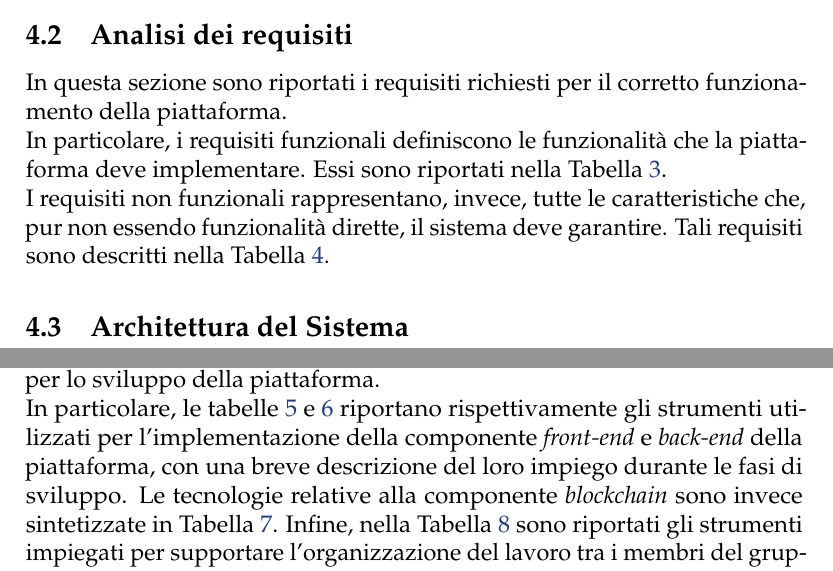
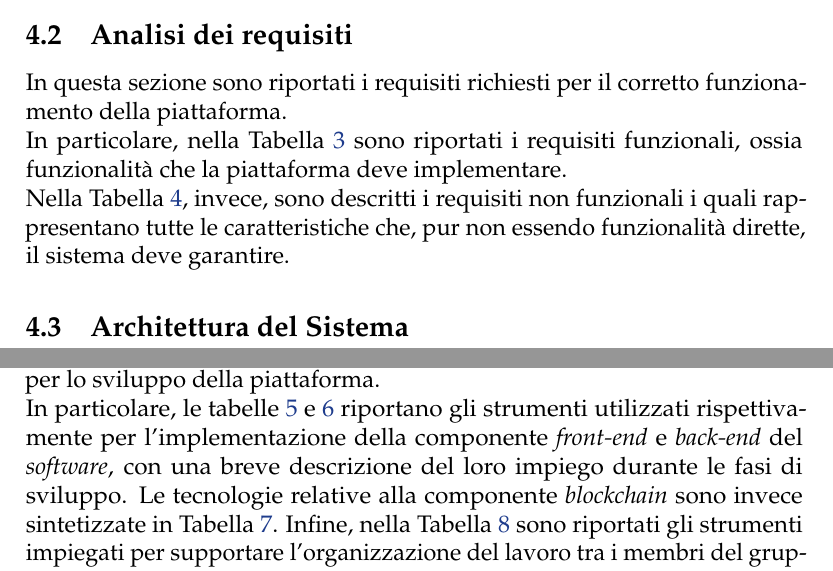
Before and after one commit to Jonnycp/Chain4Good, a LaTeX document (report/relazione/main.tex, which reads report/relazione/chapters/progettazione.tex): two parts of pages 18 and 20 of 35, joined at a grey line, cut so that both start at the same text. Compiled offline with pdfLaTeX.

Commit message:
fix analisi

```diff
--- a/report/relazione/chapters/progettazione.tex
+++ b/report/relazione/chapters/progettazione.tex
@@ -27,8 +27,8 @@ Chain4Good, dunque, si propone come una piattaforma capace di ridefinire il conc
 
 \subsection{Analisi dei requisiti}
 In questa sezione sono riportati i requisiti richiesti per il corretto funzionamento della piattaforma. \\
-In particolare, i requisiti funzionali definiscono le funzionalità che la piattaforma deve implementare. Essi sono riportati nella Tabella~\ref{tab:requisiti_funzionali}.\\
-I requisiti non funzionali rappresentano, invece, tutte le caratteristiche che, pur non essendo funzionalità dirette, il sistema deve garantire. Tali requisiti sono descritti nella Tabella \ref{tab:requisiti_non_funzionali}.
+In particolare, nella Tabella~\ref{tab:requisiti_funzionali} sono riportati i requisiti funzionali, ossia funzionalità che la piattaforma deve implementare. \\
+Nella Tabella \ref{tab:requisiti_non_funzionali}, invece, sono descritti i requisiti non funzionali i quali rappresentano tutte le caratteristiche che, pur non essendo funzionalità dirette, il sistema deve garantire.
 
 \begin{table}
 	\centering
@@ -116,7 +116,7 @@ I requisiti non funzionali rappresentano, invece, tutte le caratteristiche che,
 
 \subsection{Stack tecnologico}
 In questa sezione viene fornita una panoramica delle tecnologie impiegate per lo sviluppo della piattaforma. \\
-In particolare, le tabelle \ref{tab:frontend_stack} e \ref{tab:backend_stack} riportano rispettivamente gli strumenti utilizzati per l’implementazione della componente \textit{front-end} e \textit{back-end} della piattaforma, con una breve descrizione del loro impiego durante le fasi di sviluppo. Le tecnologie relative alla componente \textit{blockchain} sono invece sintetizzate in Tabella~\ref{tab:blockchain_stack}.
+In particolare, le tabelle \ref{tab:frontend_stack} e \ref{tab:backend_stack} riportano gli strumenti utilizzati rispettivamente per l’implementazione della componente \textit{front-end} e \textit{back-end} del \textit{software}, con una breve descrizione del loro impiego durante le fasi di sviluppo. Le tecnologie relative alla componente \textit{blockchain} sono invece sintetizzate in Tabella~\ref{tab:blockchain_stack}.
 Infine, nella Tabella~\ref{tab:development_tools} sono riportati gli strumenti impiegati per supportare l'organizzazione del lavoro tra i membri del gruppo e per garantire la portabilità del sistema \textit{software}.\\
 
 
```
Also changed, not shown: report/relazione/chapters/logo.tex (+7 -0 lines), report/relazione/chapters/metodologia.tex (+0 -2 lines), report/relazione/chapters/prototipo.tex (+0 -3 lines), report/relazione/main.pdf, report/relazione/chapters/progettazione.tex (15 more changed lines).
